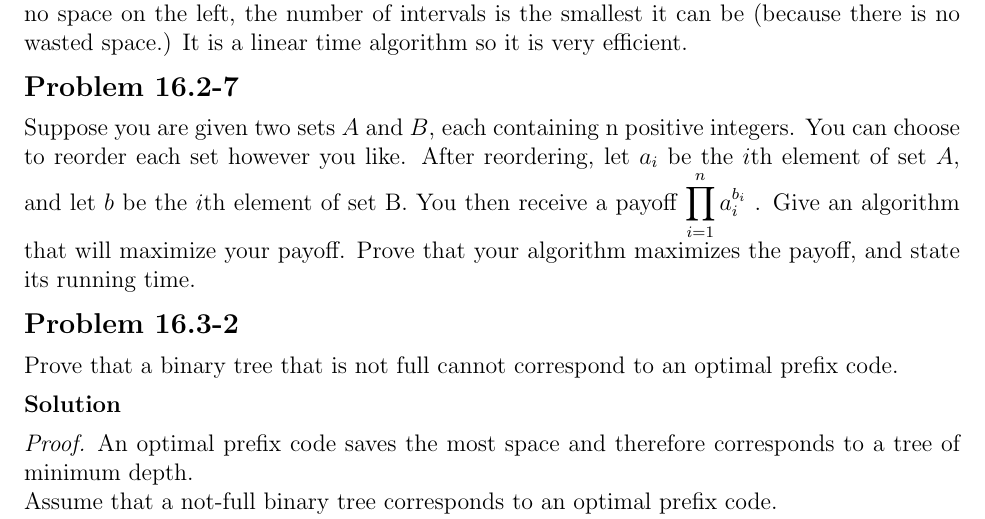
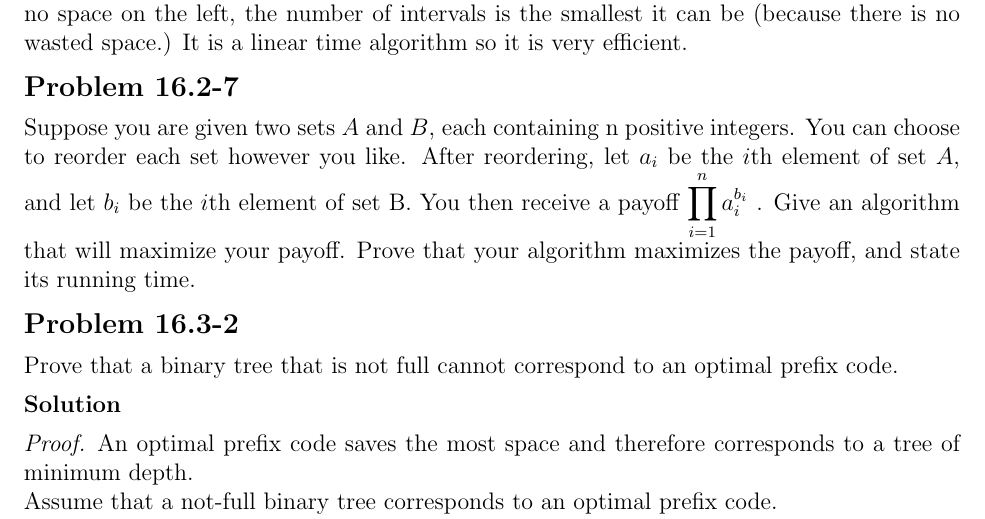
Before and after one commit to erichmenge/latex_for_homework, a LaTeX problem sheet (4041/homework_7/homework_7.tex): part of page 2 of 3, cut so that both start at the same text. Compiled offline with pdfLaTeX.

Commit message:
Fix typo in 16.2-7.

```diff
--- a/4041/homework_7/homework_7.tex
+++ b/4041/homework_7/homework_7.tex
@@ -39,7 +39,7 @@
 
 \begin{problem}{16.2-7}
   Suppose you are given two sets $A$ and $B$, each containing n positive integers. You can choose to reorder each set
-however you like. After reordering, let $a_i$ be the $i$th element of set $A$, and let $b$ be the $i$th element of set
+however you like. After reordering, let $a_i$ be the $i$th element of set $A$, and let $b_i$ be the $i$th element of set
 B. You then receive a payoff $\displaystyle\prod\limits_{i = 1}^n a_i^{b_i}$ . Give an algorithm that will maximize your
    payoff. Prove that your algorithm maximizes the payoff, and state its running time.
 \end{problem}
```
